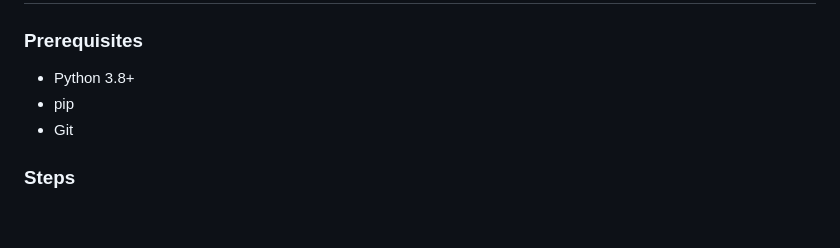
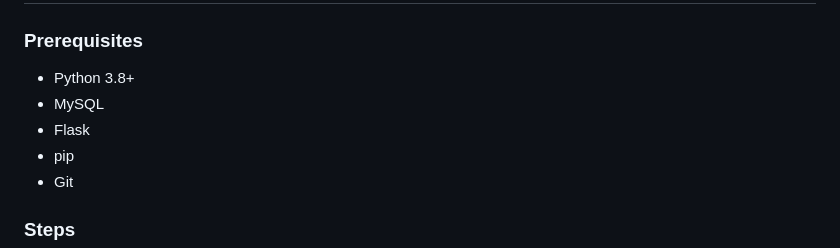
Before and after one commit to saimulhaq1/SnapShop, a Markdown page: README.md, the part around the change. GitHub-like rendering; blank space fills up the shorter version.

```diff
--- a/README.md
+++ b/README.md
@@ -235,6 +235,8 @@ snapshop/
 
 ### Prerequisites
 - Python 3.8+
+- MySQL
+- Flask
 - pip
 - Git
 
```
